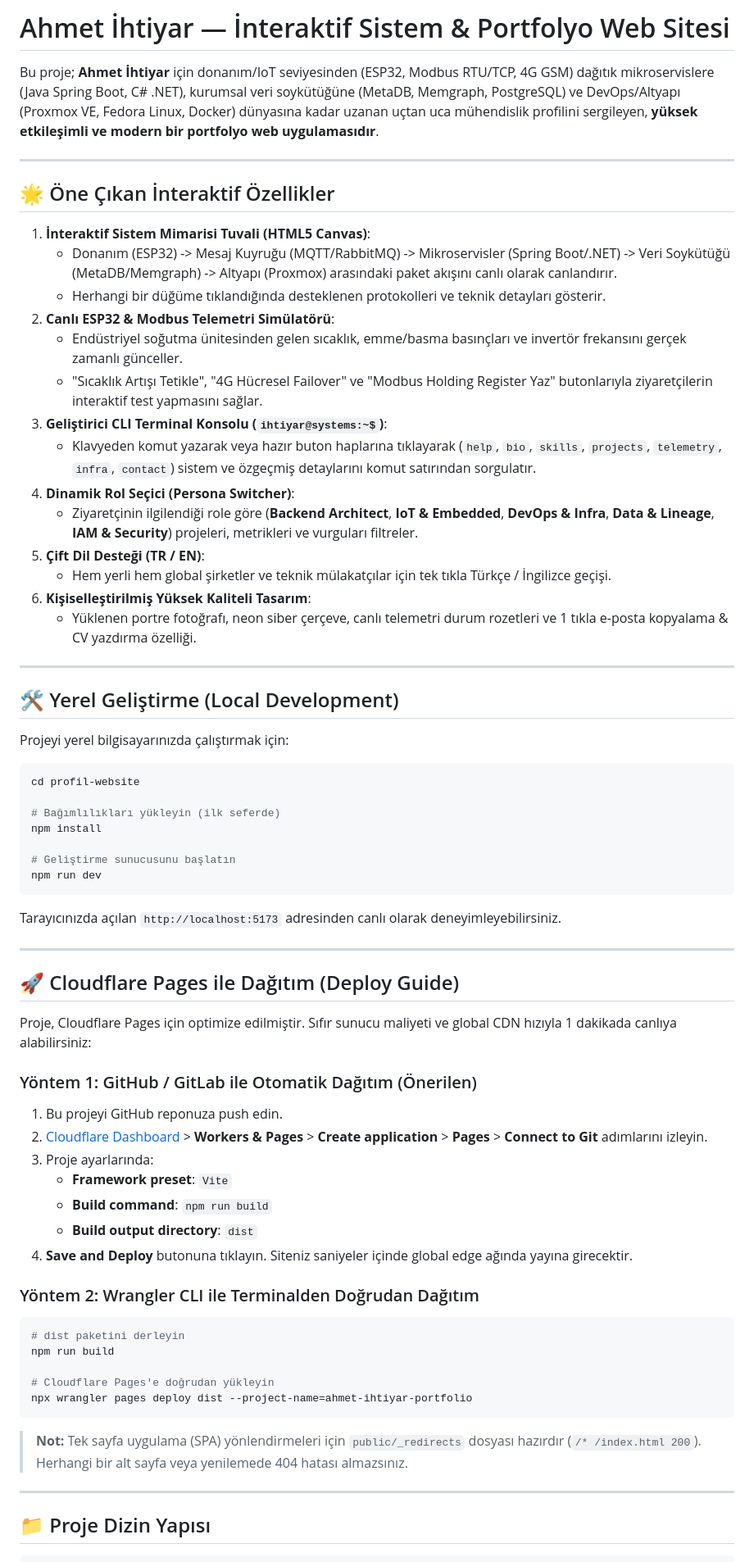
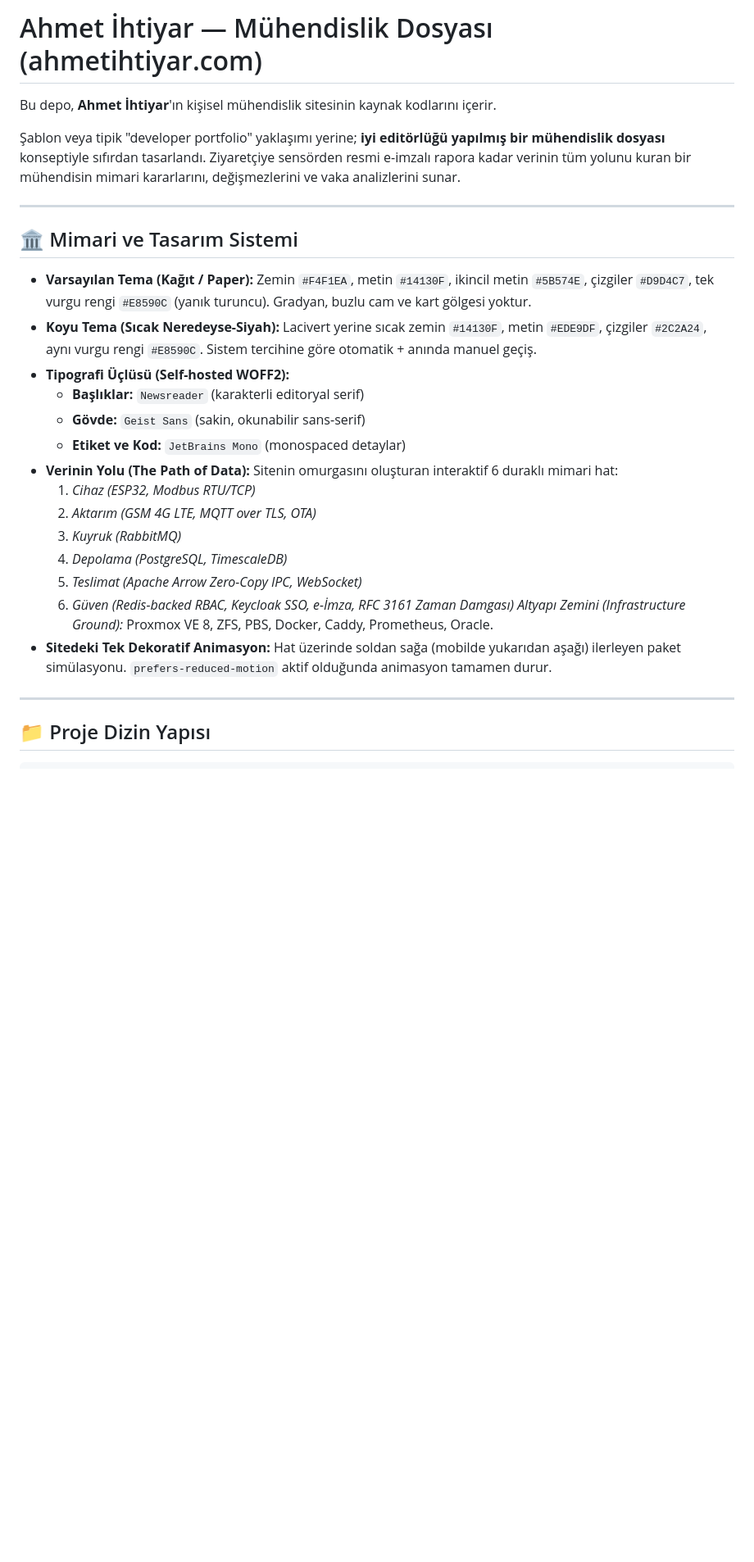
Before and after one commit to ihtiyar07/profil-website, a Markdown page: README.md, the part around one of its changes. Shown at 82% size. Drawn GitHub-style; blank space fills up the shorter version.

````diff
--- a/README.md
+++ b/README.md
@@ -1,69 +1,28 @@
-# Ahmet İhtiyar — İnteraktif Sistem & Portfolyo Web Sitesi
+# Ahmet İhtiyar — Mühendislik Dosyası (ahmetihtiyar.com)
 
-Bu proje; **Ahmet İhtiyar** için donanım/IoT seviyesinden (ESP32, Modbus RTU/TCP, 4G GSM) dağıtık mikroservislere (Java Spring Boot, C# .NET), kurumsal veri soykütüğüne (MetaDB, Memgraph, PostgreSQL) ve DevOps/Altyapı (Proxmox VE, Fedora Linux, Docker) dünyasına kadar uzanan uçtan uca mühendislik profilini sergileyen, **yüksek etkileşimli ve modern bir portfolyo web uygulamasıdır**.
+Bu depo, **Ahmet İhtiyar**'ın kişisel mühendislik sitesinin kaynak kodlarını içerir.
+
+Şablon veya tipik "developer portfolio" yaklaşımı yerine; **iyi editörlüğü yapılmış bir mühendislik dosyası** konseptiyle sıfırdan tasarlandı. Ziyaretçiye sensörden resmi e-imzalı rapora kadar verinin tüm yolunu kuran bir mühendisin mimari kararlarını, değişmezlerini ve vaka analizlerini sunar.
 
 ---
 
-## 🌟 Öne Çıkan İnteraktif Özellikler
+## 🏛️ Mimari ve Tasarım Sistemi
 
-1. **İnteraktif Sistem Mimarisi Tuvali (HTML5 Canvas)**:
-   - Donanım (ESP32) -> Mesaj Kuyruğu (MQTT/RabbitMQ) -> Mikroservisler (Spring Boot/.NET) -> Veri Soykütüğü (MetaDB/Memgraph) -> Altyapı (Proxmox) arasındaki paket akışını canlı olarak canlandırır.
-   - Herhangi bir düğüme tıklandığında desteklenen protokolleri ve teknik detayları gösterir.
-2. **Canlı ESP32 & Modbus Telemetri Simülatörü**:
-   - Endüstriyel soğutma ünitesinden gelen sıcaklık, emme/basma basınçları ve invertör frekansını gerçek zamanlı günceller.
-   - "Sıcaklık Artışı Tetikle", "4G Hücresel Failover" ve "Modbus Holding Register Yaz" butonlarıyla ziyaretçilerin interaktif test yapmasını sağlar.
-3. **Geliştirici CLI Terminal Konsolu (`ihtiyar@systems:~$`)**:
-   - Klavyeden komut yazarak veya hazır buton haplarına tıklayarak (`help`, `bio`, `skills`, `projects`, `telemetry`, `infra`, `contact`) sistem ve özgeçmiş detaylarını komut satırından sorgulatır.
-4. **Dinamik Rol Seçici (Persona Switcher)**:
-   - Ziyaretçinin ilgilendiği role göre (**Backend Architect**, **IoT & Embedded**, **DevOps & Infra**, **Data & Lineage**, **IAM & Security**) projeleri, metrikleri ve vurguları filtreler.
-5. **Çift Dil Desteği (TR / EN)**:
-   - Hem yerli hem global şirketler ve teknik mülakatçılar için tek tıkla Türkçe / İngilizce geçişi.
-6. **Kişiselleştirilmiş Yüksek Kaliteli Tasarım**:
-   - Yüklenen portre fotoğrafı, neon siber çerçeve, canlı telemetri durum rozetleri ve 1 tıkla e-posta kopyalama & CV yazdırma özelliği.
-
----
-
-## 🛠️ Yerel Geliştirme (Local Development)
-
-Projeyi yerel bilgisayarınızda çalıştırmak için:
-
-```bash
-cd profil-website
-
-# Bağımlılıkları yükleyin (ilk seferde)
-npm install
-
-# Geliştirme sunucusunu başlatın
-npm run dev
-```
-
-Tarayıcınızda açılan `http://localhost:5173` adresinden canlı olarak deneyimleyebilirsiniz.
-
----
-
-## 🚀 Cloudflare Pages ile Dağıtım (Deploy Guide)
-
-Proje, Cloudflare Pages için optimize edilmiştir. Sıfır sunucu maliyeti ve global CDN hızıyla 1 dakikada canlıya alabilirsiniz:
-
-### Yöntem 1: GitHub / GitLab ile Otomatik Dağıtım (Önerilen)
-1. Bu projeyi GitHub reponuza push edin.
-2. [Cloudflare Dashboard](https://dash.cloudflare.com/) > **Workers & Pages** > **Create application** > **Pages** > **Connect to Git** adımlarını izleyin.
-3. Proje ayarlarında:
-   - **Framework preset**: `Vite`
-   - **Build command**: `npm run build`
-   - **Build output directory**: `dist`
-4. **Save and Deploy** butonuna tıklayın. Siteniz saniyeler içinde global edge ağında yayına girecektir.
-
-### Yöntem 2: Wrangler CLI ile Terminalden Doğrudan Dağıtım
-```bash
-# dist paketini derleyin
-npm run build
-
-# Cloudflare Pages'e doğrudan yükleyin
-npx wrangler pages deploy dist --project-name=ahmet-ihtiyar-portfolio
-```
-
-> **Not:** Tek sayfa uygulama (SPA) yönlendirmeleri için `public/_redirects` dosyası hazırdır (`/* /index.html 200`). Herhangi bir alt sayfa veya yenilemede 404 hatası almazsınız.
+- **Varsayılan Tema (Kağıt / Paper):** Zemin `#F4F1EA`, metin `#14130F`, ikincil metin `#5B574E`, çizgiler `#D9D4C7`, tek vurgu rengi `#E8590C` (yanık turuncu). Gradyan, buzlu cam ve kart gölgesi yoktur.
+- **Koyu Tema (Sıcak Neredeyse-Siyah):** Lacivert yerine sıcak zemin `#14130F`, metin `#EDE9DF`, çizgiler `#2C2A24`, aynı vurgu rengi `#E8590C`. Sistem tercihine göre otomatik + anında manuel geçiş.
+- **Tipografi Üçlüsü (Self-hosted WOFF2):**
+  - **Başlıklar:** `Newsreader` (karakterli editoryal serif)
+  - **Gövde:** `Geist Sans` (sakin, okunabilir sans-serif)
+  - **Etiket ve Kod:** `JetBrains Mono` (monospaced detaylar)
+- **Verinin Yolu (The Path of Data):** Sitenin omurgasını oluşturan interaktif 6 duraklı mimari hat:
+  1. *Cihaz (ESP32, Modbus RTU/TCP)*
+  2. *Aktarım (GSM 4G LTE, MQTT over TLS, OTA)*
+  3. *Kuyruk (RabbitMQ)*
+  4. *Depolama (PostgreSQL, TimescaleDB)*
+  5. *Teslimat (Apache Arrow Zero-Copy IPC, WebSocket)*
+  6. *Güven (Redis-backed RBAC, Keycloak SSO, e-İmza, RFC 3161 Zaman Damgası)*
+  *Altyapı Zemini (Infrastructure Ground):* Proxmox VE 8, ZFS, PBS, Docker, Caddy, Prometheus, Oracle.
+- **Sitedeki Tek Dekoratif Animasyon:** Hat üzerinde soldan sağa (mobilde yukarıdan aşağı) ilerleyen paket simülasyonu. `prefers-reduced-motion` aktif olduğunda animasyon tamamen durur.
 
 ---
 
````
Also changed, not shown: other parts of README.md (+116 -23 lines).
